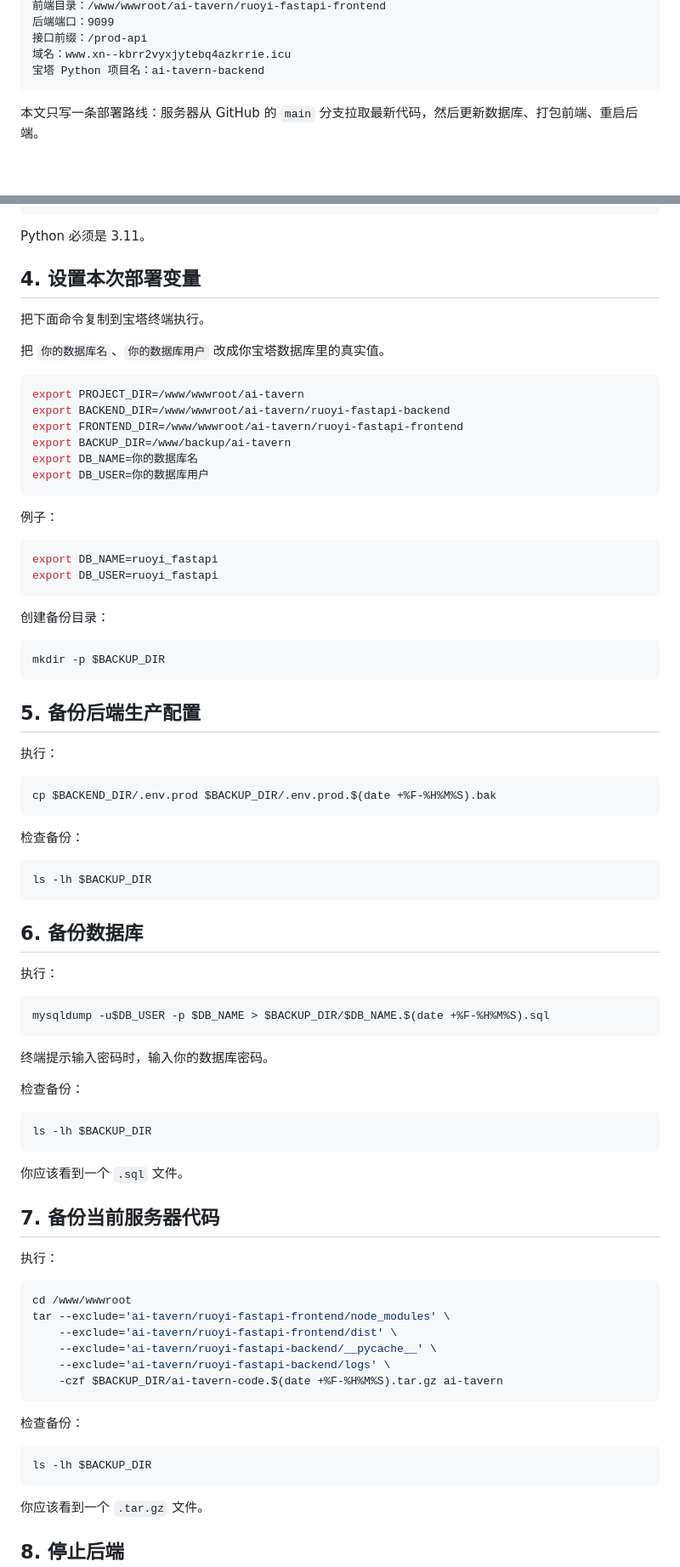
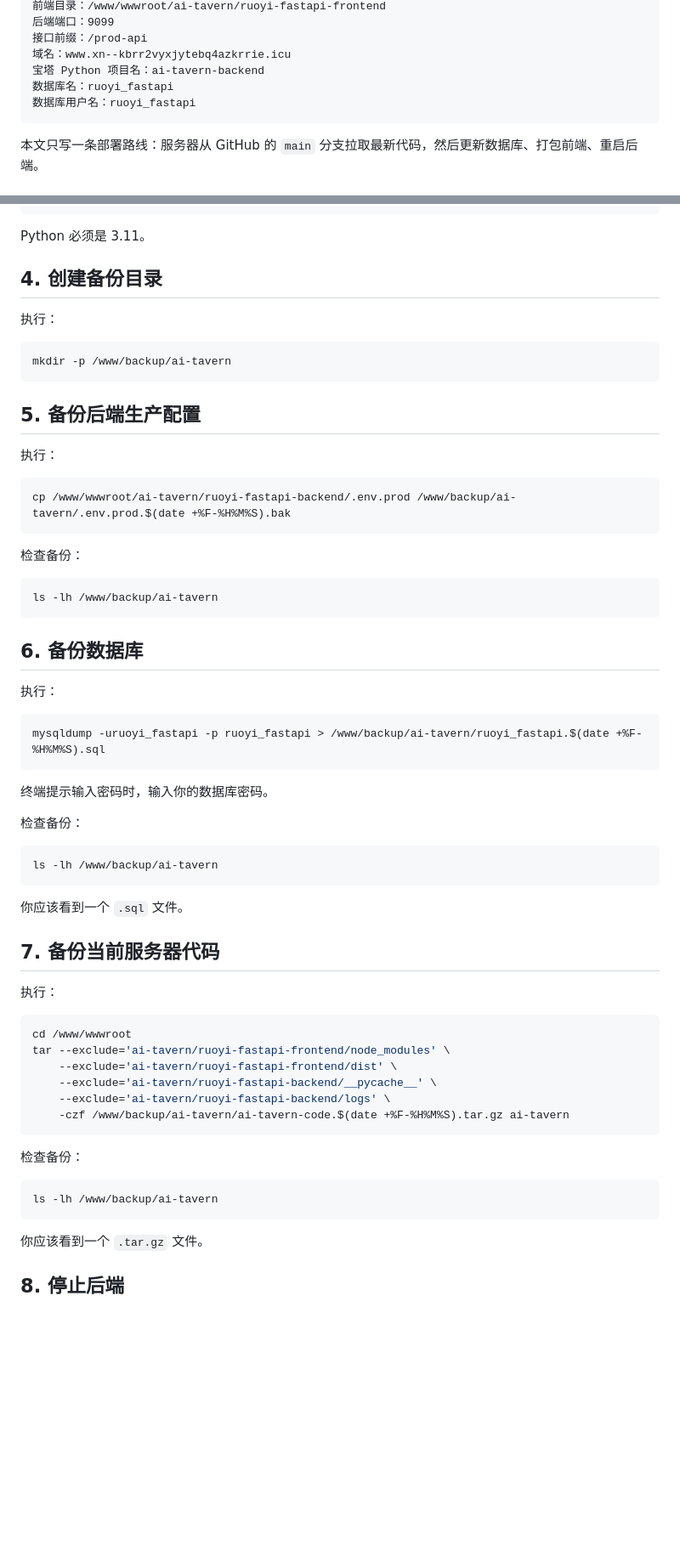
Before and after one commit to Jiajiazi886/Private, a Markdown page: docs/deploy-current-v2-step-by-step.md, 2 parts joined by grey strips. Shown at 85% size. Drawn GitHub-style; blank space fills up the shorter version.

Commit message:
docs: inline baota deploy paths

````diff
--- a/docs/deploy-current-v2-step-by-step.md
+++ b/docs/deploy-current-v2-step-by-step.md
@@ -12,6 +12,8 @@ GitHub 分支：main
 接口前缀：/prod-api
 域名：www.xn--kbrr2vyxjytebq4azkrrie.icu
 宝塔 Python 项目名：ai-tavern-backend
+数据库名：ruoyi_fastapi
+数据库用户名：ruoyi_fastapi
 ```
 
 本文只写一条部署路线：服务器从 GitHub 的 `main` 分支拉取最新代码，然后更新数据库、打包前端、重启后端。
@@ -88,32 +90,12 @@ nginx/1.24.x
 
 Python 必须是 3.11。
 
-## 4. 设置本次部署变量
+## 4. 创建备份目录
 
-把下面命令复制到宝塔终端执行。
-
-把 `你的数据库名`、`你的数据库用户` 改成你宝塔数据库里的真实值。
+执行：
 
 ```bash
-export PROJECT_DIR=/www/wwwroot/ai-tavern
-export BACKEND_DIR=/www/wwwroot/ai-tavern/ruoyi-fastapi-backend
-export FRONTEND_DIR=/www/wwwroot/ai-tavern/ruoyi-fastapi-frontend
-export BACKUP_DIR=/www/backup/ai-tavern
-export DB_NAME=你的数据库名
-export DB_USER=你的数据库用户
-```
-
-例子：
-
-```bash
-export DB_NAME=ruoyi_fastapi
-export DB_USER=ruoyi_fastapi
-```
-
-创建备份目录：
-
-```bash
-mkdir -p $BACKUP_DIR
+mkdir -p /www/backup/ai-tavern
 ```
 
 ## 5. 备份后端生产配置
@@ -121,13 +103,13 @@ mkdir -p $BACKUP_DIR
 执行：
 
 ```bash
-cp $BACKEND_DIR/.env.prod $BACKUP_DIR/.env.prod.$(date +%F-%H%M%S).bak
+cp /www/wwwroot/ai-tavern/ruoyi-fastapi-backend/.env.prod /www/backup/ai-tavern/.env.prod.$(date +%F-%H%M%S).bak
 ```
 
 检查备份：
 
 ```bash
-ls -lh $BACKUP_DIR
+ls -lh /www/backup/ai-tavern
 ```
 
 ## 6. 备份数据库
@@ -135,7 +117,7 @@ ls -lh $BACKUP_DIR
 执行：
 
 ```bash
-mysqldump -u$DB_USER -p $DB_NAME > $BACKUP_DIR/$DB_NAME.$(date +%F-%H%M%S).sql
+mysqldump -uruoyi_fastapi -p ruoyi_fastapi > /www/backup/ai-tavern/ruoyi_fastapi.$(date +%F-%H%M%S).sql
 ```
 
 终端提示输入密码时，输入你的数据库密码。
@@ -143,7 +125,7 @@ mysqldump -u$DB_USER -p $DB_NAME > $BACKUP_DIR/$DB_NAME.$(date +%F-%H%M%S).sql
 检查备份：
 
 ```bash
-ls -lh $BACKUP_DIR
+ls -lh /www/backup/ai-tavern
 ```
 
 你应该看到一个 `.sql` 文件。
@@ -158,13 +140,13 @@ tar --exclude='ai-tavern/ruoyi-fastapi-frontend/node_modules' \
     --exclude='ai-tavern/ruoyi-fastapi-frontend/dist' \
     --exclude='ai-tavern/ruoyi-fastapi-backend/__pycache__' \
     --exclude='ai-tavern/ruoyi-fastapi-backend/logs' \
-    -czf $BACKUP_DIR/ai-tavern-code.$(date +%F-%H%M%S).tar.gz ai-tavern
+    -czf /www/backup/ai-tavern/ai-tavern-code.$(date +%F-%H%M%S).tar.gz ai-tavern
 ```
 
 检查备份：
 
 ```bash
-ls -lh $BACKUP_DIR
+ls -lh /www/backup/ai-tavern
 ```
 
 你应该看到一个 `.tar.gz` 文件。
````
Also changed, not shown: other parts of docs/deploy-current-v2-step-by-step.md (+24 -31 lines).
